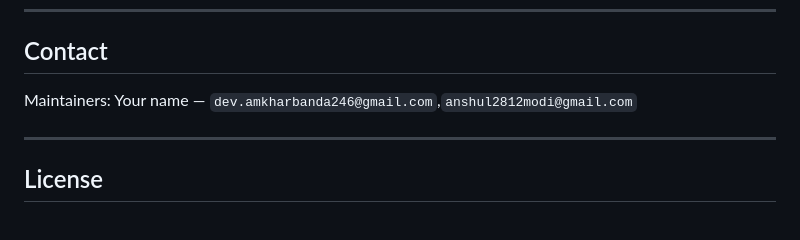
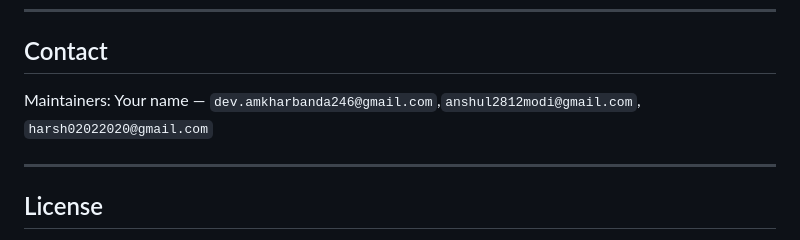
Before and after one commit to Devam246/HackrxADG, a Markdown page: README.md, the part around the change. Drawn GitHub-style.

```diff
--- a/README.md
+++ b/README.md
@@ -232,7 +232,7 @@ Unit tests: `pytest` included in repo. Integration tests mock the LLM and vector
 
 ## Contact
 
-Maintainers: Your name — `dev.amkharbanda246@gmail.com`,`anshul2812modi@gmail.com`
+Maintainers: Your name — `dev.amkharbanda246@gmail.com`,`anshul2812modi@gmail.com`, `harsh02022020@gmail.com`
 
 ---
 
```
